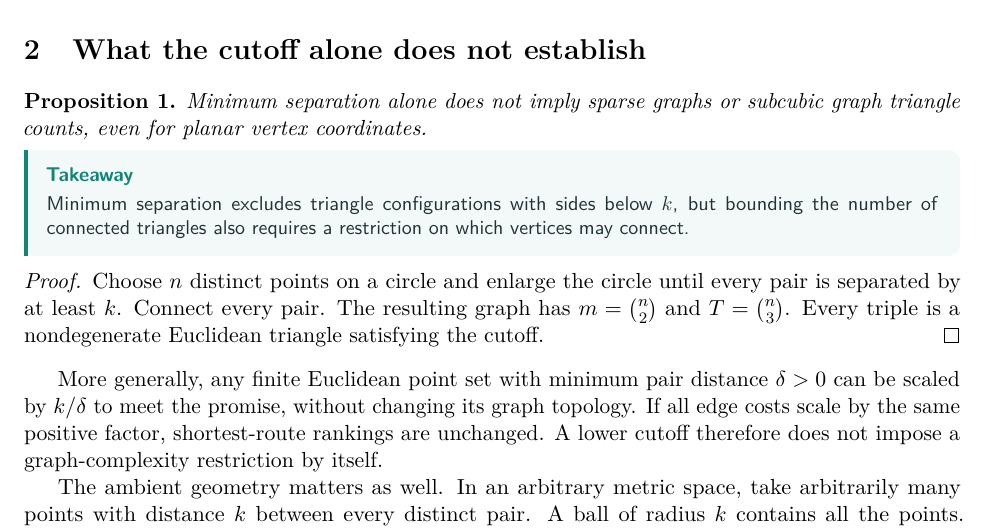
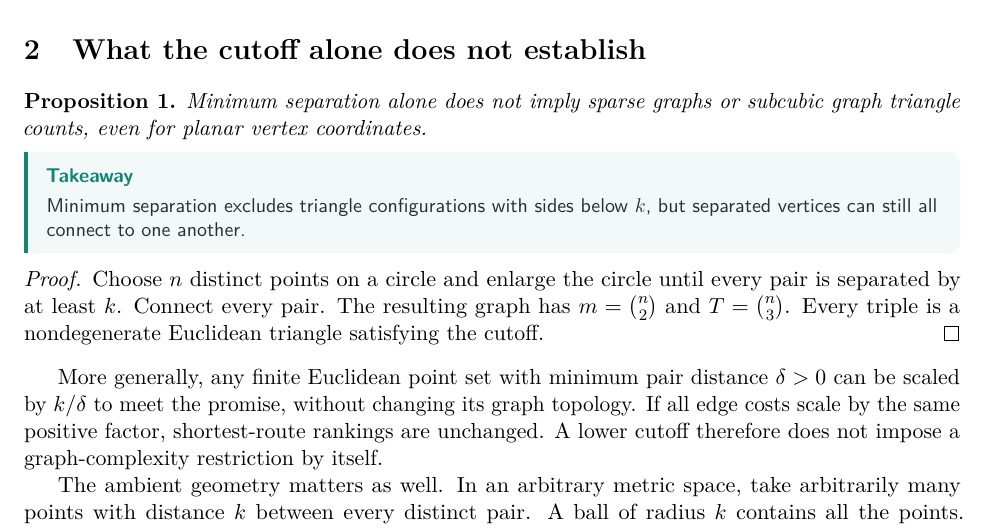
Before and after one commit to jonland82/minimum-distance-analytical-mechanics, a LaTeX paper (graph_traversal/minimum_separation_traversal.tex): part of page 2 of 10, cut so that both start at the same text. Compiled offline with pdfLaTeX.

Commit message:
Simplify the triangle exclusion takeaway

```diff
--- a/graph_traversal/minimum_separation_traversal.tex
+++ b/graph_traversal/minimum_separation_traversal.tex
@@ -97,8 +97,7 @@ triangle counts, even for planar vertex coordinates.
 \end{proposition}
 \begin{takeaway}
 Minimum separation excludes triangle configurations with sides below $k$,
-but bounding the number of connected triangles also requires a restriction
-on which vertices may connect.
+but separated vertices can still all connect to one another.
 \end{takeaway}
 
 \begin{proof}
```
Also changed, not shown: graph_traversal/minimum_separation_traversal.pdf.
